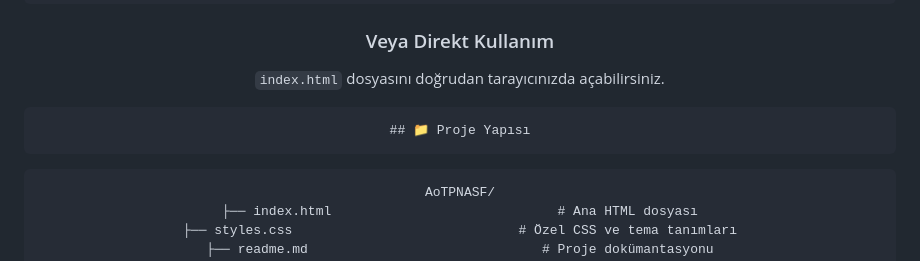
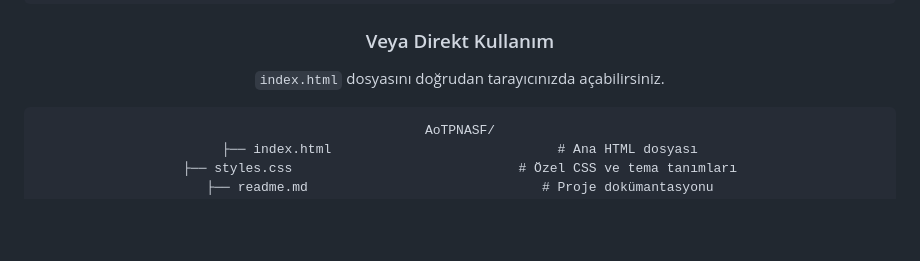
Before and after one commit to CehennemGibiyim/AoTPNASF, a Markdown page: readme.md, the part around the change. Rendered like a GitHub page; blank space fills up the shorter version.

````diff
--- a/readme.md
+++ b/readme.md
@@ -202,11 +202,9 @@ http://localhost:8000
 
 ### Veya Direkt Kullanım
 `index.html` dosyasını doğrudan tarayıcınızda açabilirsiniz.
-```
-## 📁 Proje Yapısı
-```
 
-```
+
+``` ## 📁 Proje Yapısı
 AoTPNASF/
 ├── index.html                             # Ana HTML dosyası
 ├── styles.css                             # Özel CSS ve tema tanımları
````
